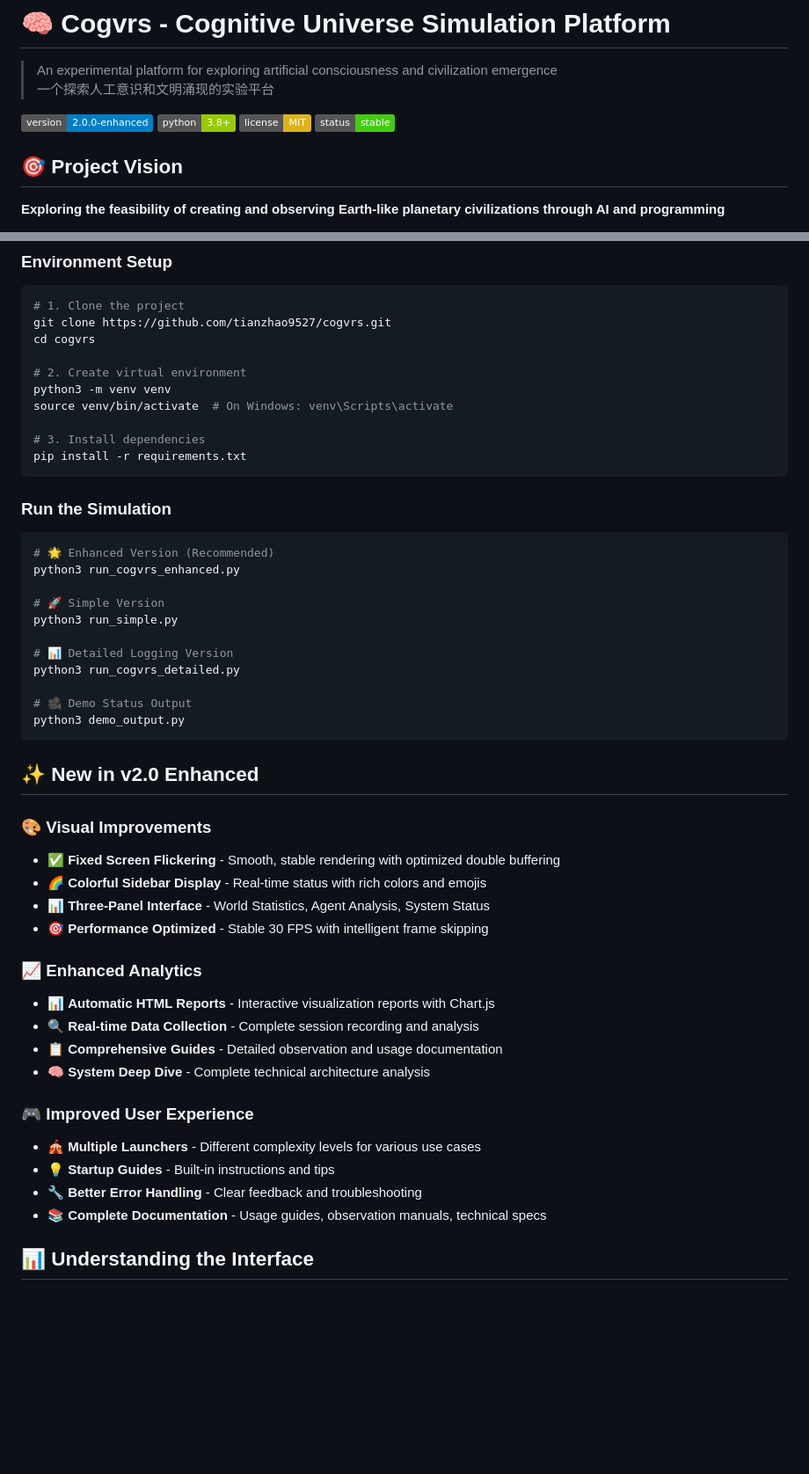
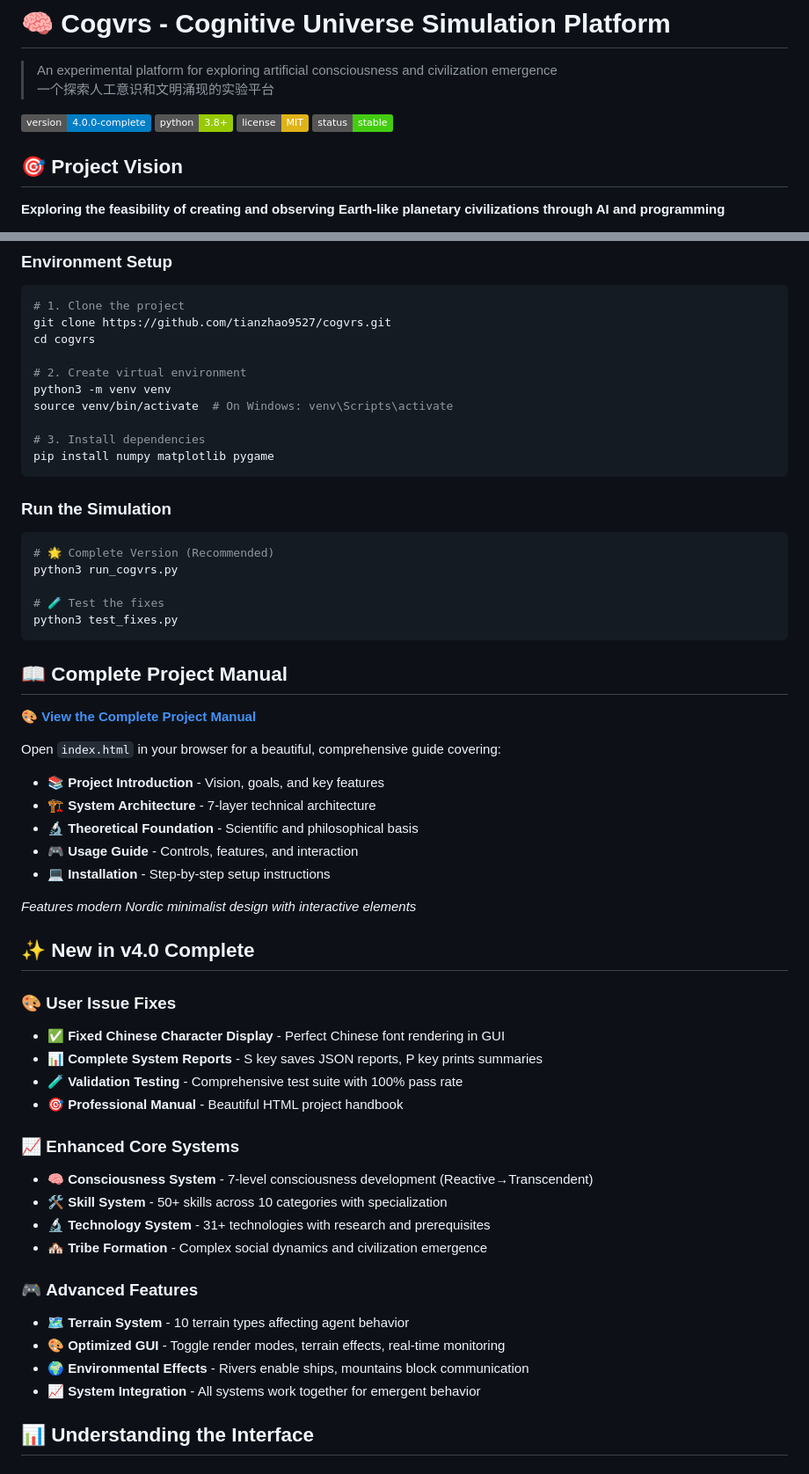
Before and after one commit to tianzhao9527/cogvrs, a Markdown page: README.md, 2 parts joined by grey strips. Shown at 88% size. Rendered like a GitHub page; badges without logos; blank space fills up the shorter version.

````diff
--- a/README.md
+++ b/README.md
@@ -3,7 +3,7 @@
 > An experimental platform for exploring artificial consciousness and civilization emergence
 > 一个探索人工意识和文明涌现的实验平台
 
-![Version](https://img.shields.io/badge/version-2.0.0--enhanced-blue)
+![Version](https://img.shields.io/badge/version-4.0.0--complete-blue)
 ![Python](https://img.shields.io/badge/python-3.8+-green)
 ![License](https://img.shields.io/badge/license-MIT-yellow)
 ![Status](https://img.shields.io/badge/status-stable-brightgreen)
@@ -28,44 +28,51 @@ python3 -m venv venv
 source venv/bin/activate  # On Windows: venv\Scripts\activate
 
 # 3. Install dependencies
-pip install -r requirements.txt
+pip install numpy matplotlib pygame
 ```
 
 ### Run the Simulation
 
 ```bash
-# 🌟 Enhanced Version (Recommended)
-python3 run_cogvrs_enhanced.py
+# 🌟 Complete Version (Recommended)
+python3 run_cogvrs.py
 
-# 🚀 Simple Version
-python3 run_simple.py
-
-# 📊 Detailed Logging Version
-python3 run_cogvrs_detailed.py
-
-# 🎥 Demo Status Output
-python3 demo_output.py
+# 🧪 Test the fixes
+python3 test_fixes.py
 ```
 
-## ✨ New in v2.0 Enhanced
+## 📖 Complete Project Manual
 
-### 🎨 **Visual Improvements**
-- ✅ **Fixed Screen Flickering** - Smooth, stable rendering with optimized double buffering
-- 🌈 **Colorful Sidebar Display** - Real-time status with rich colors and emojis
-- 📊 **Three-Panel Interface** - World Statistics, Agent Analysis, System Status
-- 🎯 **Performance Optimized** - Stable 30 FPS with intelligent frame skipping
+**🎨 [View the Complete Project Manual](./index.html)**
 
-### 📈 **Enhanced Analytics**
-- 📊 **Automatic HTML Reports** - Interactive visualization reports with Chart.js
-- 🔍 **Real-time Data Collection** - Complete session recording and analysis
-- 📋 **Comprehensive Guides** - Detailed observation and usage documentation
-- 🧠 **System Deep Dive** - Complete technical architecture analysis
+Open `index.html` in your browser for a beautiful, comprehensive guide covering:
+- 📚 **Project Introduction** - Vision, goals, and key features
+- 🏗️ **System Architecture** - 7-layer technical architecture
+- 🔬 **Theoretical Foundation** - Scientific and philosophical basis
+- 🎮 **Usage Guide** - Controls, features, and interaction
+- 💻 **Installation** - Step-by-step setup instructions
 
-### 🎮 **Improved User Experience**
-- 🎪 **Multiple Launchers** - Different complexity levels for various use cases
-- 💡 **Startup Guides** - Built-in instructions and tips
-- 🔧 **Better Error Handling** - Clear feedback and troubleshooting
-- 📚 **Complete Documentation** - Usage guides, observation manuals, technical specs
+*Features modern Nordic minimalist design with interactive elements*
+
+## ✨ New in v4.0 Complete
+
+### 🎨 **User Issue Fixes**
+- ✅ **Fixed Chinese Character Display** - Perfect Chinese font rendering in GUI
+- 📊 **Complete System Reports** - S key saves JSON reports, P key prints summaries
+- 🧪 **Validation Testing** - Comprehensive test suite with 100% pass rate
+- 🎯 **Professional Manual** - Beautiful HTML project handbook
+
+### 📈 **Enhanced Core Systems**
+- 🧠 **Consciousness System** - 7-level consciousness development (Reactive→Transcendent)
+- 🛠️ **Skill System** - 50+ skills across 10 categories with specialization
+- 🔬 **Technology System** - 31+ technologies with research and prerequisites
+- 🏘️ **Tribe Formation** - Complex social dynamics and civilization emergence
+
+### 🎮 **Advanced Features**
+- 🗺️ **Terrain System** - 10 terrain types affecting agent behavior
+- 🎨 **Optimized GUI** - Toggle render modes, terrain effects, real-time monitoring
+- 🌍 **Environmental Effects** - Rivers enable ships, mountains block communication
+- 📈 **System Integration** - All systems work together for emergent behavior
 
 ## 📊 Understanding the Interface
 
````
Also changed, not shown: other parts of README.md (+35 -19 lines).
